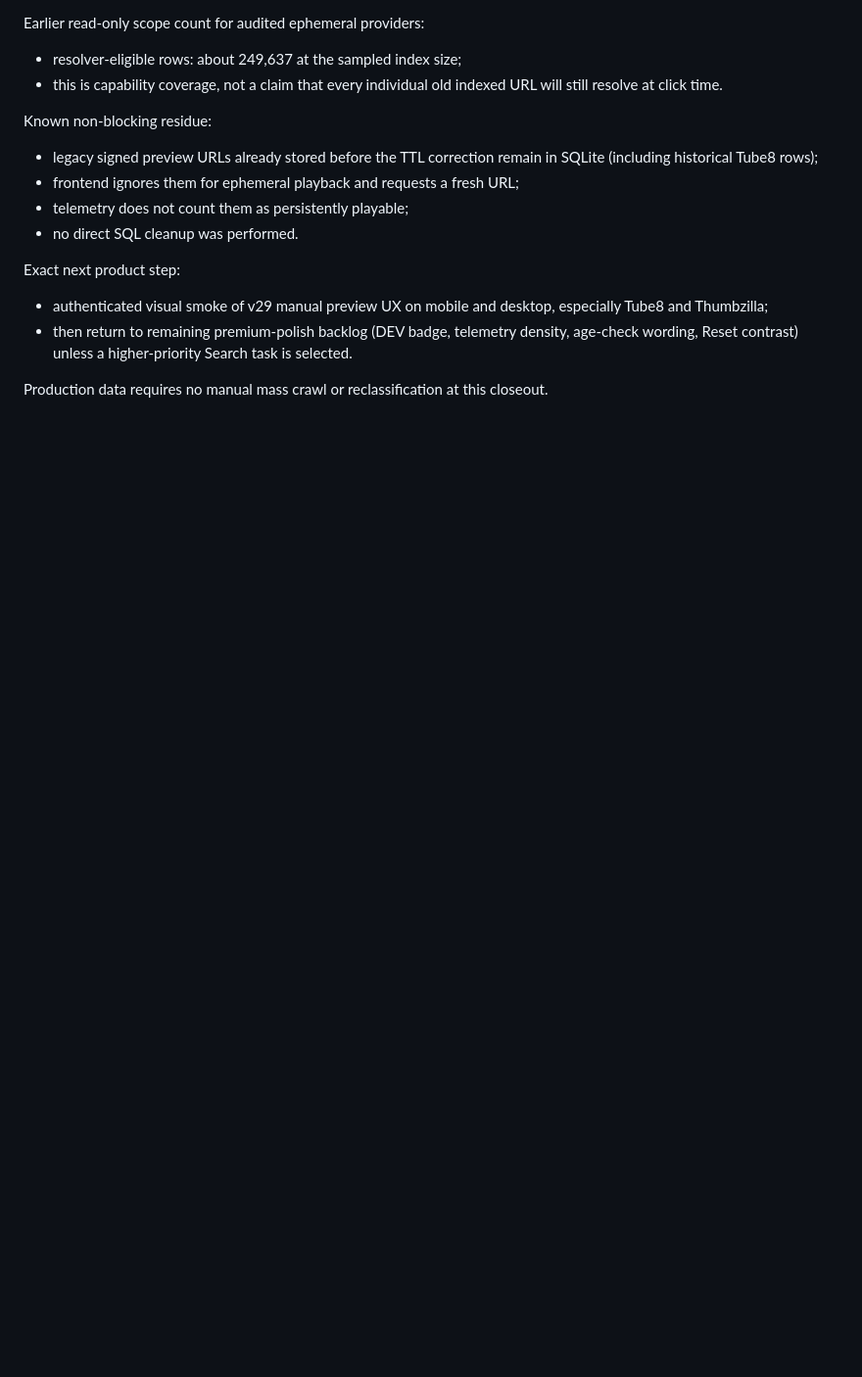
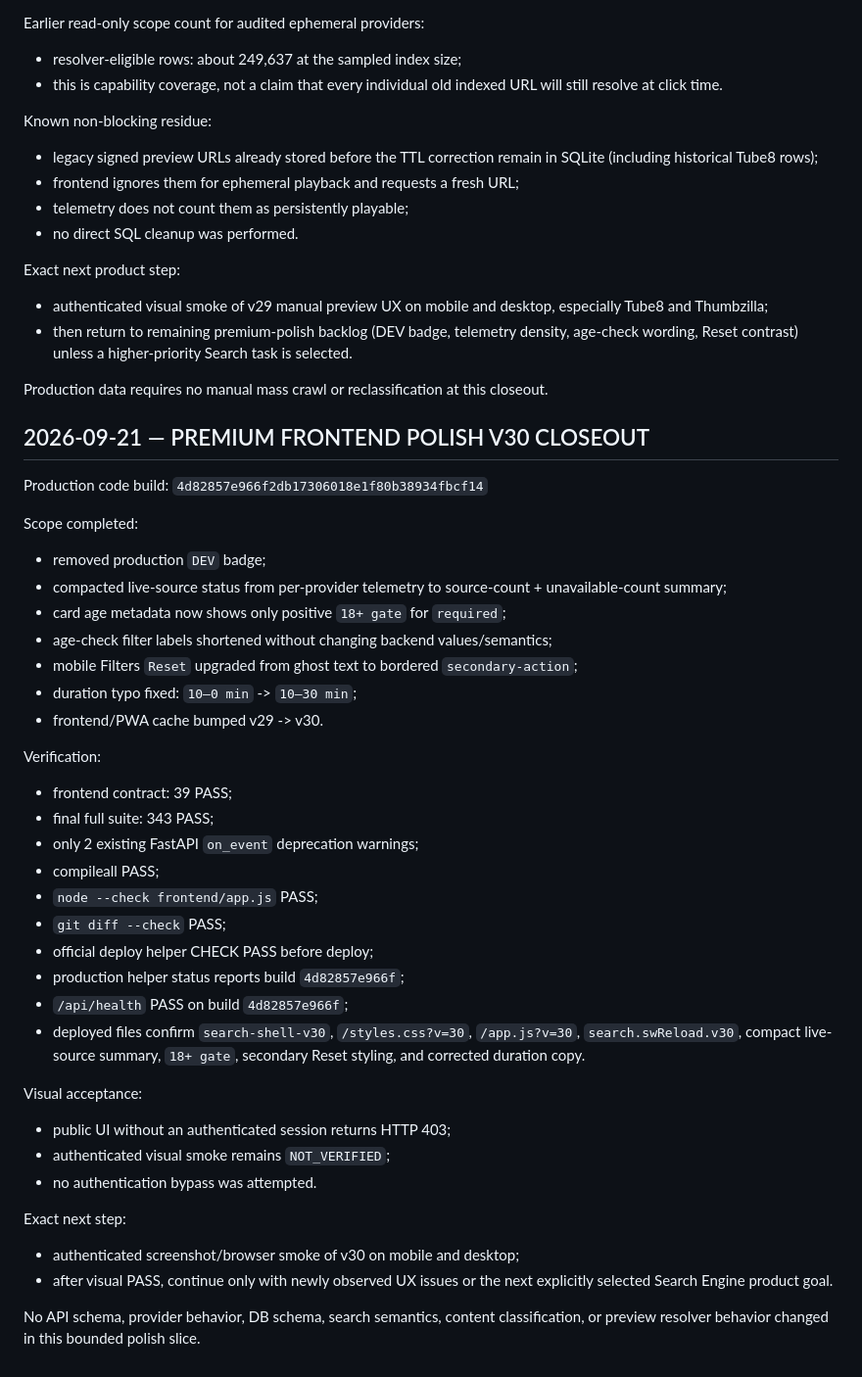
Before and after one commit to llipinsk82-rgb/search_engine, a Markdown page: docs/SEARCH_ENGINE_HANDOFF.md, the part around the change. Shown at 98% size. Drawn GitHub-style; blank space fills up the shorter version.

Commit message:
docs: record premium frontend v30 closeout

```diff
--- a/docs/SEARCH_ENGINE_HANDOFF.md
+++ b/docs/SEARCH_ENGINE_HANDOFF.md
@@ -2048,3 +2048,41 @@ Exact next product step:
 - then return to remaining premium-polish backlog (DEV badge, telemetry density, age-check wording, Reset contrast) unless a higher-priority Search task is selected.
 
 Production data requires no manual mass crawl or reclassification at this closeout.
+
+
+## 2026-09-21 — PREMIUM FRONTEND POLISH V30 CLOSEOUT
+
+Production code build:
+`4d82857e966f2db17306018e1f80b38934fbcf14`
+
+Scope completed:
+- removed production `DEV` badge;
+- compacted live-source status from per-provider telemetry to source-count + unavailable-count summary;
+- card age metadata now shows only positive `18+ gate` for `required`;
+- age-check filter labels shortened without changing backend values/semantics;
+- mobile Filters `Reset` upgraded from ghost text to bordered `secondary-action`;
+- duration typo fixed: `10–0 min` -> `10–30 min`;
+- frontend/PWA cache bumped v29 -> v30.
+
+Verification:
+- frontend contract: 39 PASS;
+- final full suite: 343 PASS;
+- only 2 existing FastAPI `on_event` deprecation warnings;
+- compileall PASS;
+- `node --check frontend/app.js` PASS;
+- `git diff --check` PASS;
+- official deploy helper CHECK PASS before deploy;
+- production helper status reports build `4d82857e966f`;
+- `/api/health` PASS on build `4d82857e966f`;
+- deployed files confirm `search-shell-v30`, `/styles.css?v=30`, `/app.js?v=30`, `search.swReload.v30`, compact live-source summary, `18+ gate`, secondary Reset styling, and corrected duration copy.
+
+Visual acceptance:
+- public UI without an authenticated session returns HTTP 403;
+- authenticated visual smoke remains `NOT_VERIFIED`;
+- no authentication bypass was attempted.
+
+Exact next step:
+- authenticated screenshot/browser smoke of v30 on mobile and desktop;
+- after visual PASS, continue only with newly observed UX issues or the next explicitly selected Search Engine product goal.
+
+No API schema, provider behavior, DB schema, search semantics, content classification, or preview resolver behavior changed in this bounded polish slice.
```
